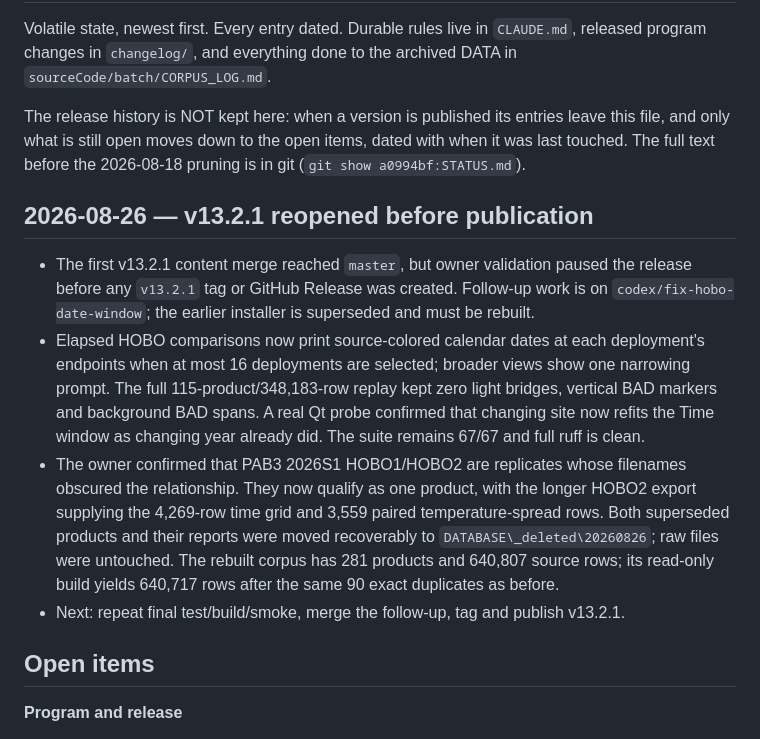
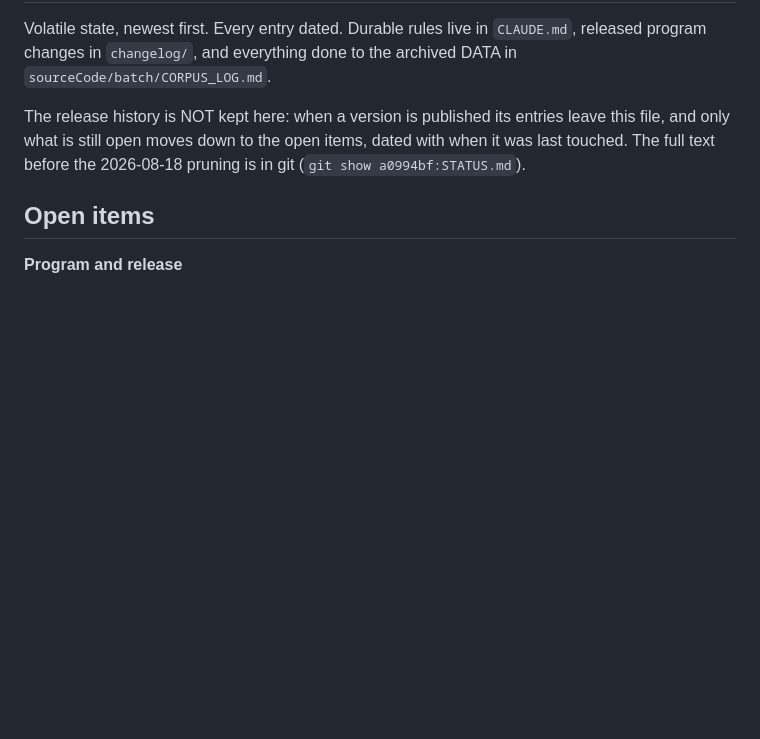
Before and after one commit to RepSage/QCS_SAGE, a Markdown page: STATUS.md, the part around the change. Drawn GitHub-style; blank space fills up the shorter version.

Commit message:
v13.2.1: finalize release evidence

```diff
--- a/STATUS.md
+++ b/STATUS.md
@@ -8,28 +8,6 @@ The release history is NOT kept here: when a version is published its entries
 leave this file, and only what is still open moves down to the open items,
 dated with when it was last touched. The full text before the 2026-08-18
 pruning is in git (`git show a0994bf:STATUS.md`).
-
-## 2026-08-26 — v13.2.1 reopened before publication
-
-- The first v13.2.1 content merge reached `master`, but owner validation paused
-  the release before any `v13.2.1` tag or GitHub Release was created. Follow-up
-  work is on `codex/fix-hobo-date-window`; the earlier installer is superseded
-  and must be rebuilt.
-- Elapsed HOBO comparisons now print source-colored calendar dates at each
-  deployment's endpoints when at most 16 deployments are selected; broader
-  views show one narrowing prompt. The full 115-product/348,183-row replay kept
-  zero light bridges, vertical BAD markers and background BAD spans. A real Qt
-  probe confirmed that changing site now refits the Time window as changing year
-  already did. The suite remains 67/67 and full ruff is clean.
-- The owner confirmed that PAB3 2026S1 HOBO1/HOBO2 are replicates whose
-  filenames obscured the relationship. They now qualify as one product, with
-  the longer HOBO2 export supplying the 4,269-row time grid and 3,559 paired
-  temperature-spread rows. Both superseded products and their reports were
-  moved recoverably to `DATABASE\_deleted\20260826`; raw files were untouched.
-  The rebuilt corpus has 281 products and 640,807 source rows; its read-only
-  build yields 640,717 rows after the same 90 exact duplicates as before.
-- Next: repeat final test/build/smoke, merge the follow-up, tag and publish
-  v13.2.1.
 
 ## Open items
 
```
Also changed, not shown: changelog/v13.2.1.md (+5 -0 lines).
